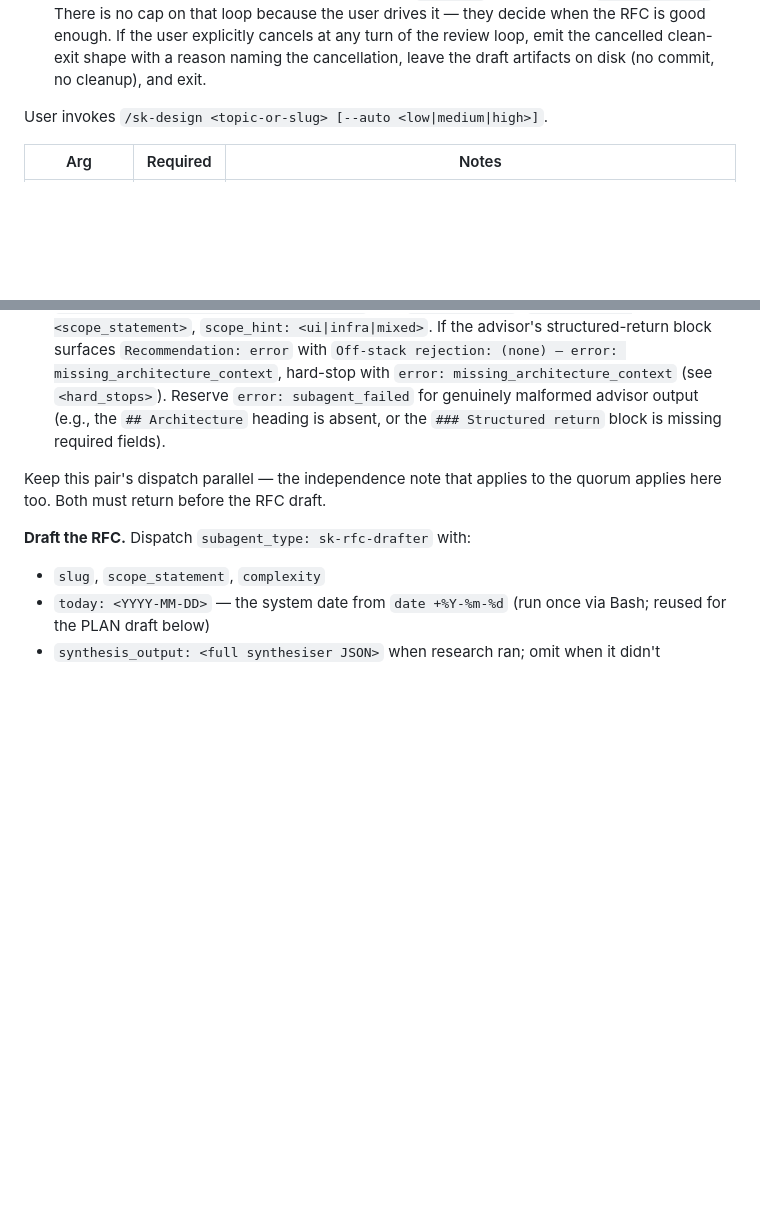
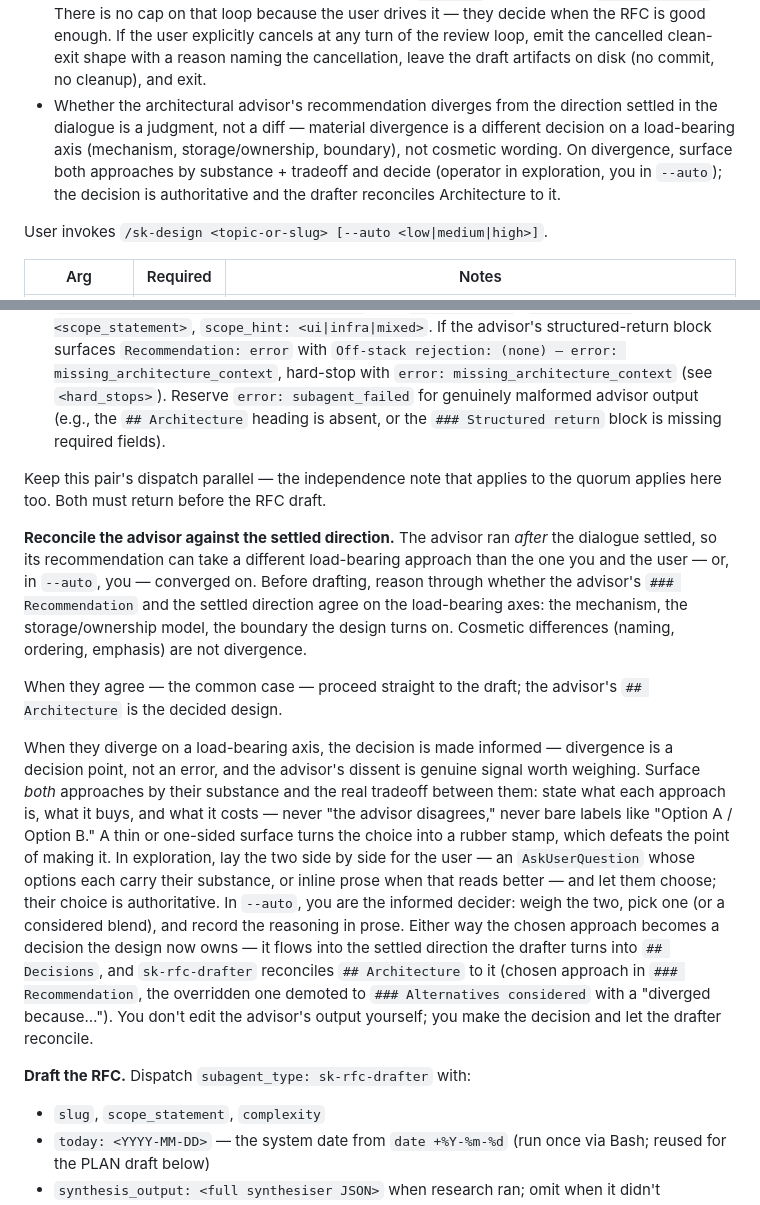
Before and after one commit to Rikmorn/sidekick, a Markdown page: skills/sk-design/SKILL.md, 2 parts joined by grey strips. Drawn GitHub-style; blank space fills up the shorter version.

Commit message:
feat(sk-design): surface advisor/dialogue divergence before drafting [E3]

```diff
--- a/skills/sk-design/SKILL.md
+++ b/skills/sk-design/SKILL.md
@@ -45,6 +45,7 @@ Externalise key decisions in prose before acting:
 - Whether to surface `sk-branch-precheck`'s `confirm_action` or `propose_branch` advisory to the user. `confirm_action` (e.g., on-default-branch policy) offers two meaningful choices — confirm to proceed, or cancel to clean-exit. `propose_branch` offers three: create the suggested branch and re-invoke (clean-exit with the branch-name hint, since `/sk-design` is artifact-only and the user owns git), proceed in place on the current branch (continue silently), or cancel (clean-exit). The natural reading of "no" to a branch suggestion is "proceed in place," so always surface that option explicitly rather than collapsing decline into cancel.
 - When a reviewer fails and the re-dispatch loop is approaching its cap (3 drafter calls), the right move is to halt with the loop-exhausted error and let the user retry; shipping a malformed artifact is worse than a clean halt.
 - When the user reviews the RFC, edits surface as a `feedback` re-dispatch to `sk-rfc-drafter`. There is no cap on that loop because the user drives it — they decide when the RFC is good enough. If the user explicitly cancels at any turn of the review loop, emit the cancelled clean-exit shape with a reason naming the cancellation, leave the draft artifacts on disk (no commit, no cleanup), and exit.
+- Whether the architectural advisor's recommendation diverges from the direction settled in the dialogue is a judgment, not a diff — material divergence is a different decision on a load-bearing axis (mechanism, storage/ownership, boundary), not cosmetic wording. On divergence, surface both approaches by substance + tradeoff and decide (operator in exploration, you in `--auto`); the decision is authoritative and the drafter reconciles Architecture to it.
 
 </reasoning>
 
@@ -149,6 +150,12 @@ Both mode bodies arrive here with the design settled. Gather design context, dra
 - `subagent_type: sk-architectural-advisor` with `topic: <slug>`, `rfc_context: <scope_statement>`, `scope_hint: <ui|infra|mixed>`. If the advisor's structured-return block surfaces `Recommendation: error` with `Off-stack rejection: (none) — error: missing_architecture_context`, hard-stop with `error: missing_architecture_context` (see `<hard_stops>`). Reserve `error: subagent_failed` for genuinely malformed advisor output (e.g., the `## Architecture` heading is absent, or the `### Structured return` block is missing required fields).
 
 Keep this pair's dispatch parallel — the independence note that applies to the quorum applies here too. Both must return before the RFC draft.
+
+**Reconcile the advisor against the settled direction.** The advisor ran *after* the dialogue settled, so its recommendation can take a different load-bearing approach than the one you and the user — or, in `--auto`, you — converged on. Before drafting, reason through whether the advisor's `### Recommendation` and the settled direction agree on the load-bearing axes: the mechanism, the storage/ownership model, the boundary the design turns on. Cosmetic differences (naming, ordering, emphasis) are not divergence.
+
+When they agree — the common case — proceed straight to the draft; the advisor's `## Architecture` is the decided design.
+
+When they diverge on a load-bearing axis, the decision is made informed — divergence is a decision point, not an error, and the advisor's dissent is genuine signal worth weighing. Surface *both* approaches by their substance and the real tradeoff between them: state what each approach is, what it buys, and what it costs — never "the advisor disagrees," never bare labels like "Option A / Option B." A thin or one-sided surface turns the choice into a rubber stamp, which defeats the point of making it. In exploration, lay the two side by side for the user — an `AskUserQuestion` whose options each carry their substance, or inline prose when that reads better — and let them choose; their choice is authoritative. In `--auto`, you are the informed decider: weigh the two, pick one (or a considered blend), and record the reasoning in prose. Either way the chosen approach becomes a decision the design now owns — it flows into the settled direction the drafter turns into `## Decisions`, and `sk-rfc-drafter` reconciles `## Architecture` to it (chosen approach in `### Recommendation`, the overridden one demoted to `### Alternatives considered` with a "diverged because…"). You don't edit the advisor's output yourself; you make the decision and let the drafter reconcile.
 
 **Draft the RFC.** Dispatch `subagent_type: sk-rfc-drafter` with:
 
```
